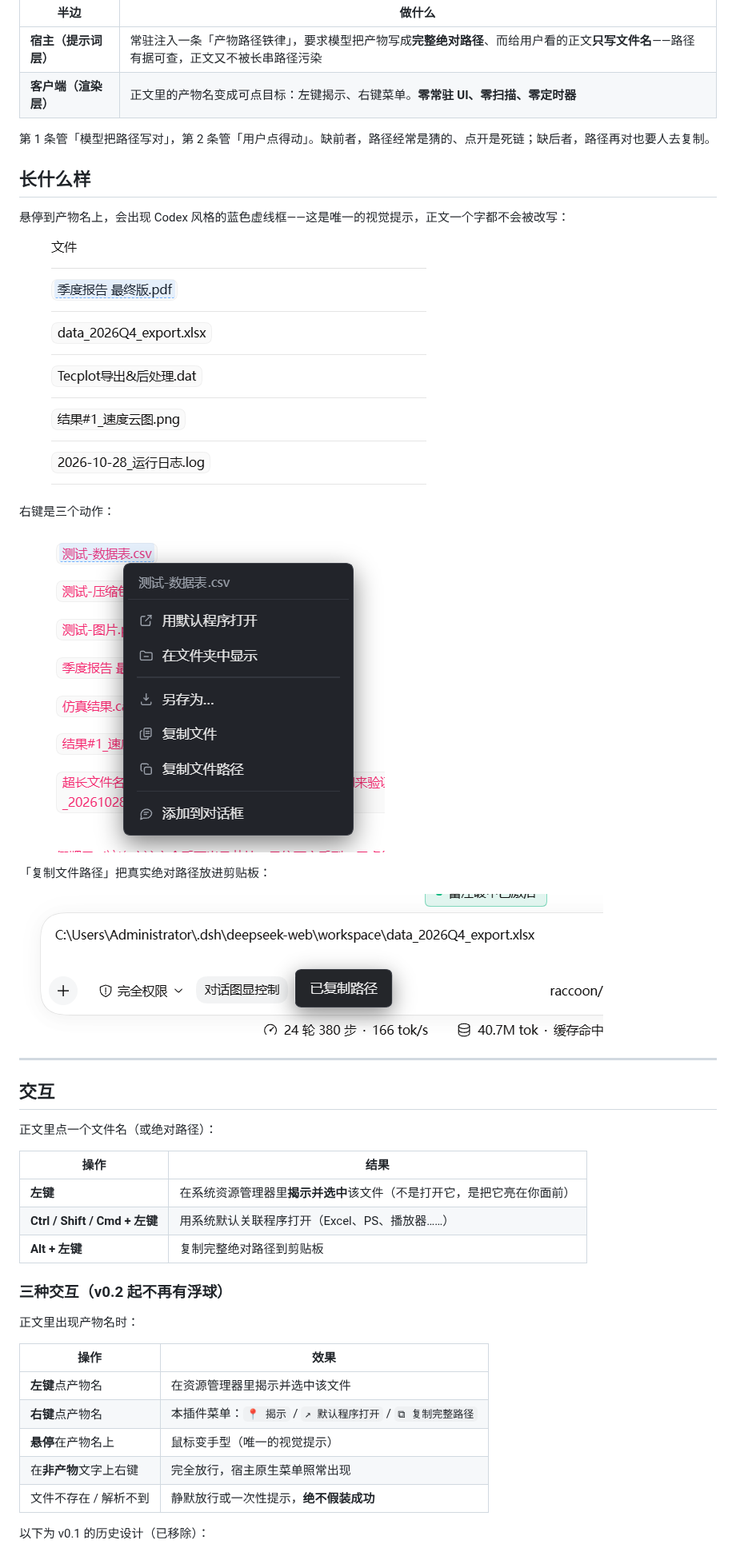
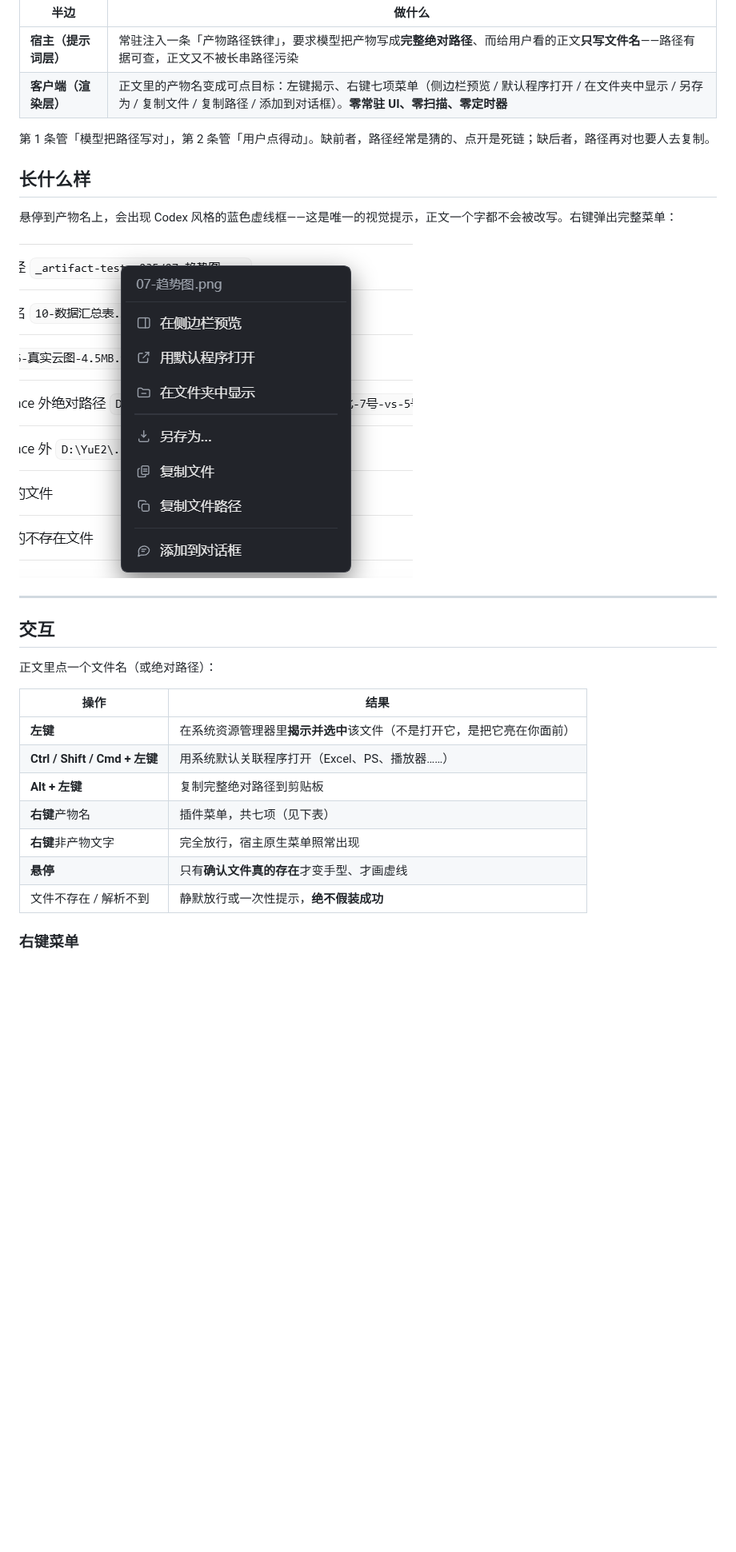
Before and after one commit to loyalchiiina/dsh-artifact-linker, a Markdown page: README.zh.md, the part around one of its changes. Shown at 80% size. Drawn GitHub-style; pictures changed too: docs/context-menu.png, docs/copy-path.png (deleted), docs/hover-highlight.png (deleted); blank space fills up the shorter version.

```diff
--- a/README.zh.md
+++ b/README.zh.md
@@ -21,23 +21,15 @@ DSH 里预览器已经能开图片、代码、pdf、office。但**插件、脚
 | 半边 | 做什么 |
 |---|---|
 | **宿主（提示词层）** | 常驻注入一条「产物路径铁律」，要求模型把产物写成**完整绝对路径**、而给用户看的正文**只写文件名**——路径有据可查，正文又不被长串路径污染 |
-| **客户端（渲染层）** | 正文里的产物名变成可点目标：左键揭示、右键菜单。**零常驻 UI、零扫描、零定时器** |
+| **客户端（渲染层）** | 正文里的产物名变成可点目标：左键揭示、右键七项菜单（侧边栏预览 / 默认程序打开 / 在文件夹中显示 / 另存为 / 复制文件 / 复制路径 / 添加到对话框）。**零常驻 UI、零扫描、零定时器** |
 
 第 1 条管「模型把路径写对」，第 2 条管「用户点得动」。缺前者，路径经常是猜的、点开是死链；缺后者，路径再对也要人去复制。
 
 ## 长什么样
 
-悬停到产物名上，会出现 Codex 风格的蓝色虚线框——这是唯一的视觉提示，正文一个字都不会被改写：
-
-![悬停高亮](https://raw.githubusercontent.com/loyalchiiina/dsh-artifact-linker/main/docs/hover-highlight.png)
-
-右键是三个动作：
+悬停到产物名上，会出现 Codex 风格的蓝色虚线框——这是唯一的视觉提示，正文一个字都不会被改写。右键弹出完整菜单：
 
 ![右键菜单](https://raw.githubusercontent.com/loyalchiiina/dsh-artifact-linker/main/docs/context-menu.png)
-
-「复制文件路径」把真实绝对路径放进剪贴板：
-
-![复制路径](https://raw.githubusercontent.com/loyalchiiina/dsh-artifact-linker/main/docs/copy-path.png)
 
 ---
 
@@ -50,18 +42,10 @@ DSH 里预览器已经能开图片、代码、pdf、office。但**插件、脚
 | **左键** | 在系统资源管理器里**揭示并选中**该文件（不是打开它，是把它亮在你面前） |
 | **Ctrl / Shift / Cmd + 左键** | 用系统默认关联程序打开（Excel、PS、播放器……） |
 | **Alt + 左键** | 复制完整绝对路径到剪贴板 |
-
-### 三种交互（v0.2 起不再有浮球）
-
-正文里出现产物名时：
-
-| 操作 | 效果 |
-|---|---|
-| **左键**点产物名 | 在资源管理器里揭示并选中该文件 |
-| **右键**点产物名 | 本插件菜单：`📍 揭示` / `↗ 默认程序打开` / `⧉ 复制完整路径` |
-| **悬停**在产物名上 | 鼠标变手型（唯一的视觉提示） |
-| 在**非产物**文字上右键 | 完全放行，宿主原生菜单照常出现 |
+| **右键**产物名 | 插件菜单，共七项（见下表） |
+| **右键**非产物文字 | 完全放行，宿主原生菜单照常出现 |
+| **悬停** | 只有**确认文件真的存在**才变手型、才画虚线 |
 | 文件不存在 / 解析不到 | 静默放行或一次性提示，**绝不假装成功** |
 
-以下为 v0.1 的历史设计（已移除）：
+### 右键菜单
 
```
Also changed, not shown: other parts of README.zh.md (+18 -12 lines), CHANGELOG.md (+24 -0 lines), README.md (+20 -26 lines), 3 other files.
